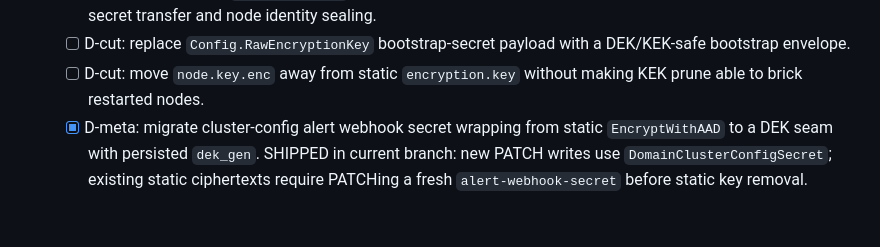
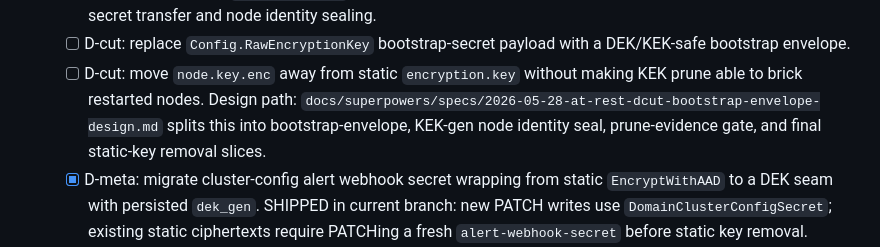
Before and after one commit to gritive/GrainFS, a Markdown page: TODOS.md, the part around the change. GitHub-like rendering; blank space fills up the shorter version.

Commit message:
docs: design at-rest static key D-cut

```diff
--- a/TODOS.md
+++ b/TODOS.md
@@ -46,6 +46,9 @@ Work these in order. Do not run them in parallel.
      DEK/KEK-safe bootstrap envelope.
    - [ ] D-cut: move `node.key.enc` away from static `encryption.key` without
      making KEK prune able to brick restarted nodes.
+     Design path: `docs/superpowers/specs/2026-05-28-at-rest-dcut-bootstrap-envelope-design.md`
+     splits this into bootstrap-envelope, KEK-gen node identity seal,
+     prune-evidence gate, and final static-key removal slices.
    - [x] D-meta: migrate cluster-config alert webhook secret wrapping from static
      `EncryptWithAAD` to a DEK seam with persisted `dek_gen`. SHIPPED in current
      branch: new PATCH writes use `DomainClusterConfigSecret`; existing static
```
Also changed, not shown: 2 other files.
